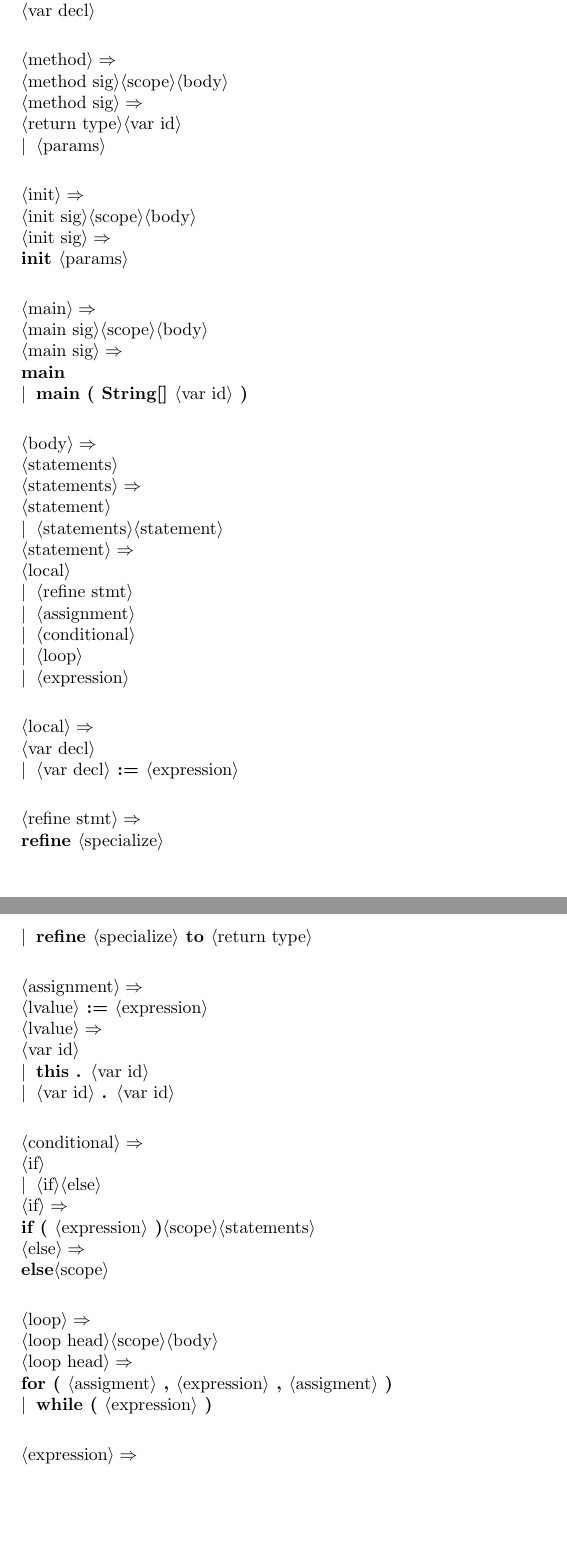
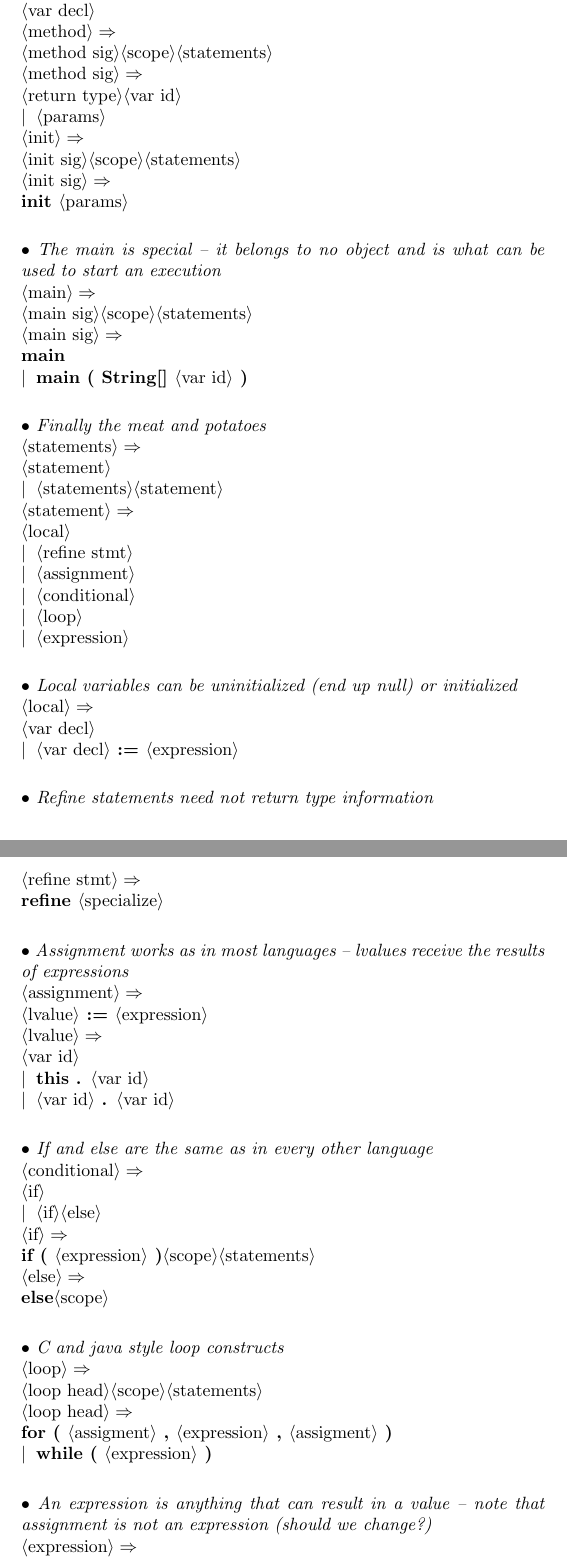
Before and after one commit to areom/Gamma-Ray, a LaTeX document (LRM/Gamma-LRM.tex, which reads LRM/contents/grammar.tex): two parts of pages 2 and 3 of 6, joined at a grey line, cut so that both start at the same text, the shorter picture padded with empty space. Compiled offline with pdfLaTeX.

Commit message:
Added commenting and comments

```diff
--- a/LRM/contents/grammar.tex
+++ b/LRM/contents/grammar.tex
@@ -30,29 +33,35 @@ We take the common nonterminals \emph{digit}, \emph{digits}, \emph{lower}, \emph
-<method>:<method sig>,<scope>,<body>.
+<method>:<method sig>,<scope>,<statements>.
 <method sig>:<return type>,<var id>;<params>.
-
-<init>:<init sig>,<scope>,<body>.
+<init>:<init sig>,<scope>,<statements>.
 <init sig>:"init ",<params>.
 
-<main>:<main sig>,<scope>,<body>.
+\comment{The main is special -- it belongs to no object and is what can be used to start an execution}
+<main>:<main sig>,<scope>,<statements>.
 <main sig>:"main ";"main ","( ","String[] ",<var id>," )".
 
-<body>:<statements>.
+\comment{Finally, the meat and potatoes}
 <statements>:<statement>;<statements>,<statement>.
 <statement>:<local>;<refine stmt>;<assignment>;<conditional>;<loop>;<expression>.
 
+\comment{Local variables can be uninitialized (end up null) or initialized}
 <local>:<var decl>;<var decl>," := ",<expression>.
 
-<refine stmt>:"refine ",<specialize>;"refine ",<specialize>," to ",<return type>.
+\comment{Refine statements need not return type information}
+<refine stmt>:"refine ",<specialize>.
 
+\comment{Assignment works as in most languages -- lvalues receive the results of expressions}
 <assignment>:<lvalue>," := ",<expression>.
 <lvalue>:<var id>;"this"," . ",<var id>;<var id>," . ",<var id>,.
 
+\comment{If and else are the same as in every other language}
 <conditional>:<if>;<if>,<else>.
 <if>:"if ( ",<expression>," )",<scope>,<statements>.
 <else>:"else",<scope>.
 
-<loop>:<loop head>,<scope>,<body>.
+\comment{C and java style loop constructs}
+<loop>:<loop head>,<scope>,<statements>.
 <loop head>:"for ( ",<assigment>," , ",<expression>," , ",<assigment>," ) ";"while ( ",<expression>," ) ".
 
+\comment{An expression is anything that can result in a value -- note that assignment is not an expression (should we change?)}
 <expression>:<invocation>;<arithmetic>;<array expression>;<test>;<instantiate>;<refine expr>;<literal>;<var id>;"( ",<expression>, ")";"null".
 
```
Also changed, not shown: LRM/contents/grammar.tex (27 more changed lines).
